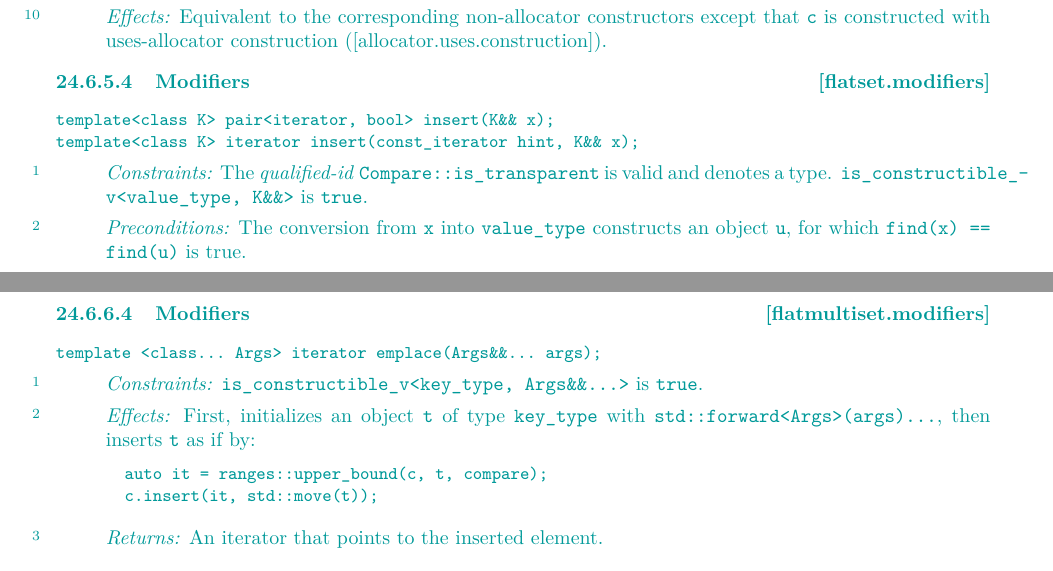
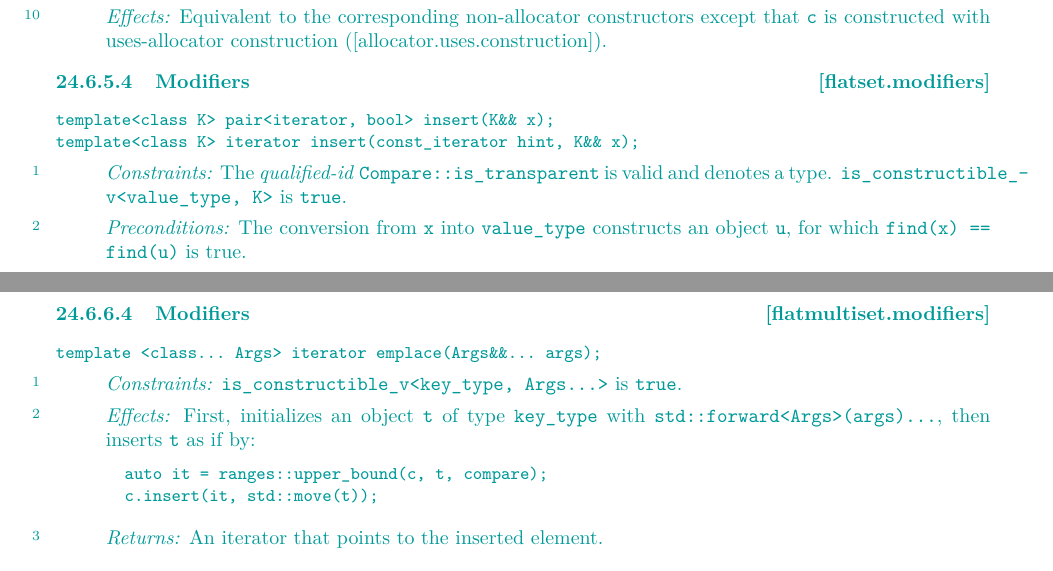
Before and after one commit to tzlaine/flat_map, a LaTeX book (paper/paper.tex, which reads paper/containers-lib.tex): two parts of pages 10 and 17 of 20, joined at a grey line, cut so that both start at the same text. Compiled offline with pdfLaTeX.

Commit message:
Remove redundant && from template params given to is_constructible_v to avoid withering rebukes and nerd-scorn from Casey Carter.

```diff
--- a/paper/containers-lib.tex
+++ b/paper/containers-lib.tex
@@ -526,7 +526,7 @@ template<class K> iterator insert(const_iterator hint, K&& x);
 \pnum
 \constraints
 The \grammarterm{qualified-id} \tcode{Compare::is_transparent} is valid and denotes
-a type.  \tcode{is_constructible_v<value_type, K\&\&>} is \tcode{true}.
+a type.  \tcode{is_constructible_v<value_type, K>} is \tcode{true}.
 
 \pnum
 \expects The conversion from \tcode{x} into \tcode{value_type} constructs an
@@ -1075,7 +1075,7 @@ template <class... Args> iterator emplace(Args&&... args);
 \end{itemdecl}
 
 \begin{itemdescr}
-\pnum \constraints \tcode{is_constructible_v<key_type, Args\&\&...>} is \tcode{true}.
+\pnum \constraints \tcode{is_constructible_v<key_type, Args...>} is \tcode{true}.
 
 \pnum
 \effects
```
